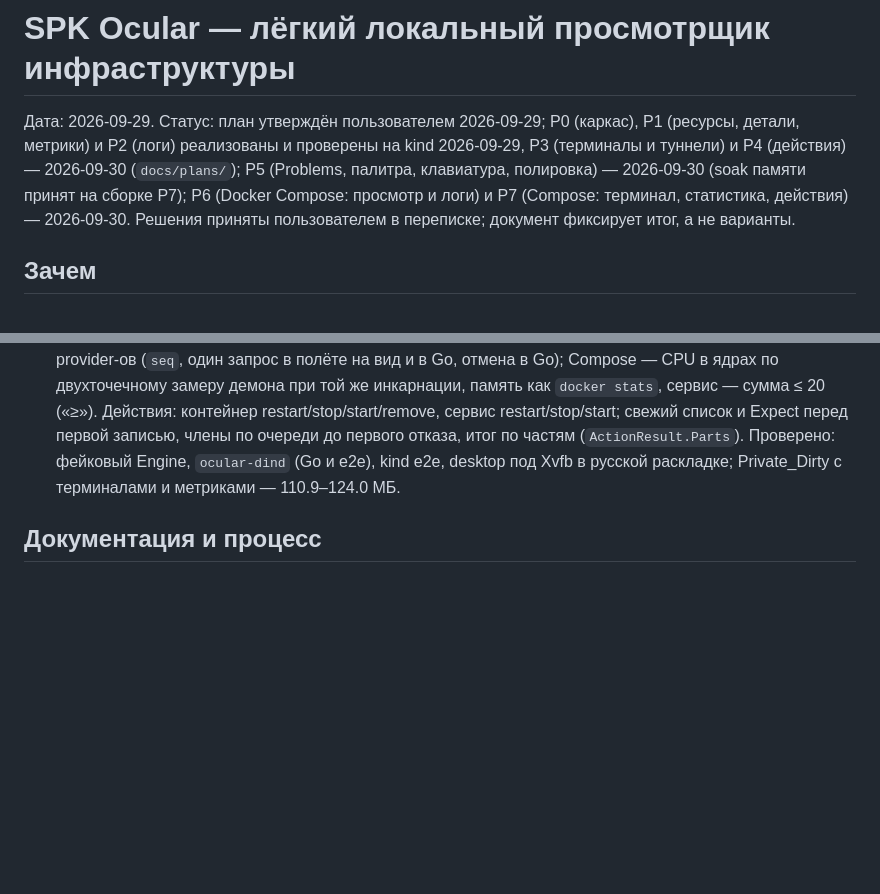
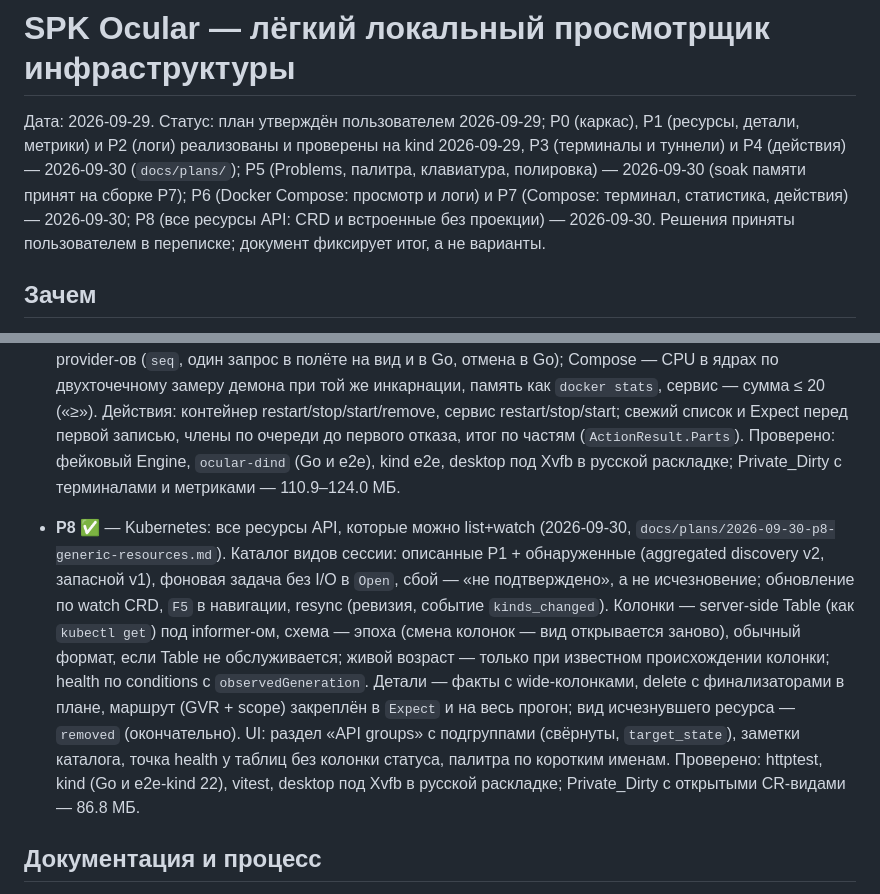
Before and after one commit to Sipaha/spk-ocular, a Markdown page: docs/specs/2026-09-29-spk-ocular-design.md, 2 parts joined by grey strips. Rendered like a GitHub page; blank space fills up the shorter version.

```diff
--- a/docs/specs/2026-09-29-spk-ocular-design.md
+++ b/docs/specs/2026-09-29-spk-ocular-design.md
@@ -4,7 +4,8 @@
 детали, метрики) и P2 (логи) реализованы и проверены на kind 2026-09-29, P3 (терминалы и
 туннели) и P4 (действия) — 2026-09-30 (`docs/plans/`); P5 (Problems, палитра, клавиатура,
 полировка) — 2026-09-30 (soak памяти принят на сборке P7); P6 (Docker
-Compose: просмотр и логи) и P7 (Compose: терминал, статистика, действия) — 2026-09-30.
+Compose: просмотр и логи) и P7 (Compose: терминал, статистика, действия) — 2026-09-30; P8
+(все ресурсы API: CRD и встроенные без проекции) — 2026-09-30.
 Решения приняты пользователем в переписке; документ фиксирует итог, а не варианты.
 
 ## Зачем
@@ -566,6 +567,20 @@ target, kind, scope, name, uid, title, opened_at; ≤ 50 на target, ≤ 500 в
   desktop под Xvfb в русской раскладке; Private_Dirty с терминалами и метриками —
   110.9–124.0 МБ.
 
+- **P8** ✅ — Kubernetes: все ресурсы API, которые можно list+watch (2026-09-30,
+  `docs/plans/2026-09-30-p8-generic-resources.md`). Каталог видов сессии: описанные P1 +
+  обнаруженные (aggregated discovery v2, запасной v1), фоновая задача без I/O в `Open`, сбой —
+  «не подтверждено», а не исчезновение; обновление по watch CRD, `F5` в навигации, resync
+  (ревизия, событие `kinds_changed`). Колонки — server-side Table (как `kubectl get`) под
+  informer-ом, схема — эпоха (смена колонок — вид открывается заново), обычный формат, если
+  Table не обслуживается; живой возраст — только при известном происхождении колонки; health
+  по conditions с `observedGeneration`. Детали — факты с wide-колонками, delete с
+  финализаторами в плане, маршрут (GVR + scope) закреплён в `Expect` и на весь прогон; вид
+  исчезнувшего ресурса — `removed` (окончательно). UI: раздел «API groups» с подгруппами
+  (свёрнуты, `target_state`), заметки каталога, точка health у таблиц без колонки статуса,
+  палитра по коротким именам. Проверено: httptest, kind (Go и e2e-kind 22), vitest,
+  desktop под Xvfb в русской раскладке; Private_Dirty с открытыми CR-видами — 86.8 МБ.
+
 ## Документация и процесс
 
 - Только `AGENTS.md` в корне (без `CLAUDE.md`-симлинка — решение пользователя 2026-09-29):
```
Also changed, not shown: docs/backlog.md (+6 -1 lines), docs/plans/2026-09-30-p8-generic-resources.md (+26 -3 lines).
